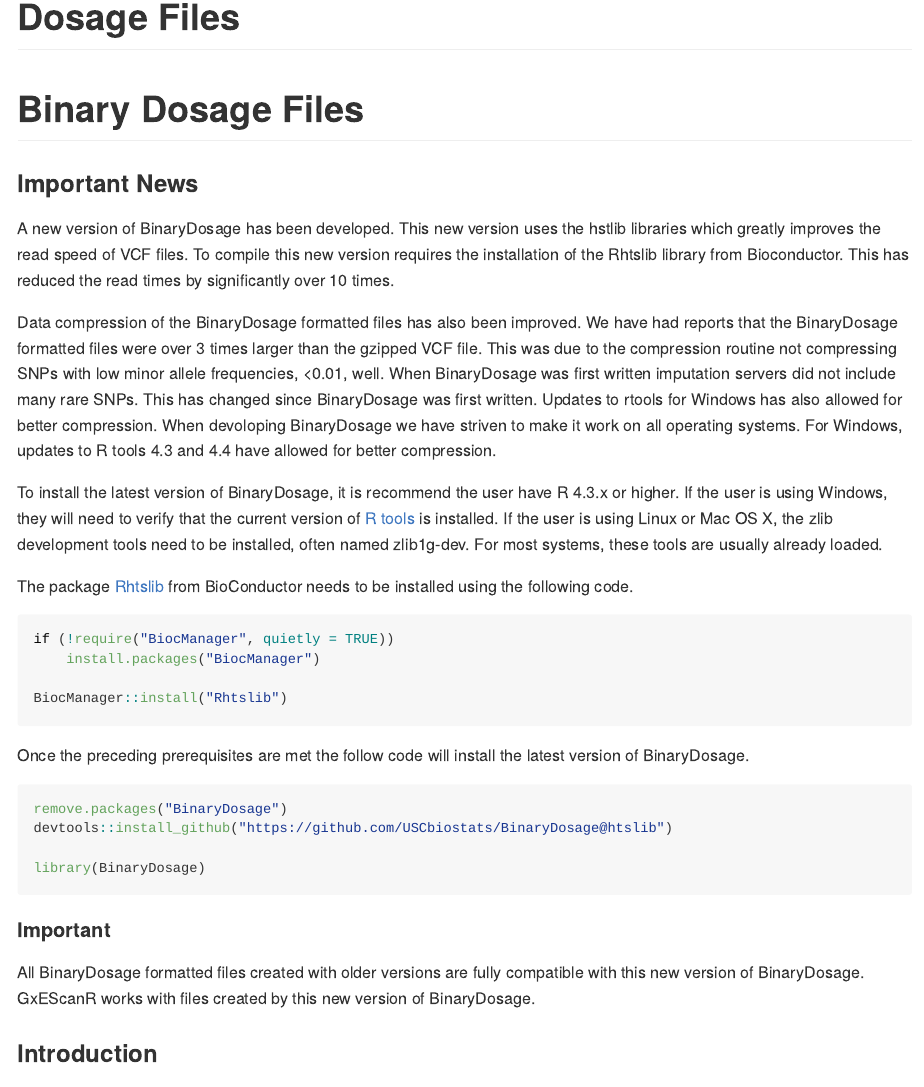
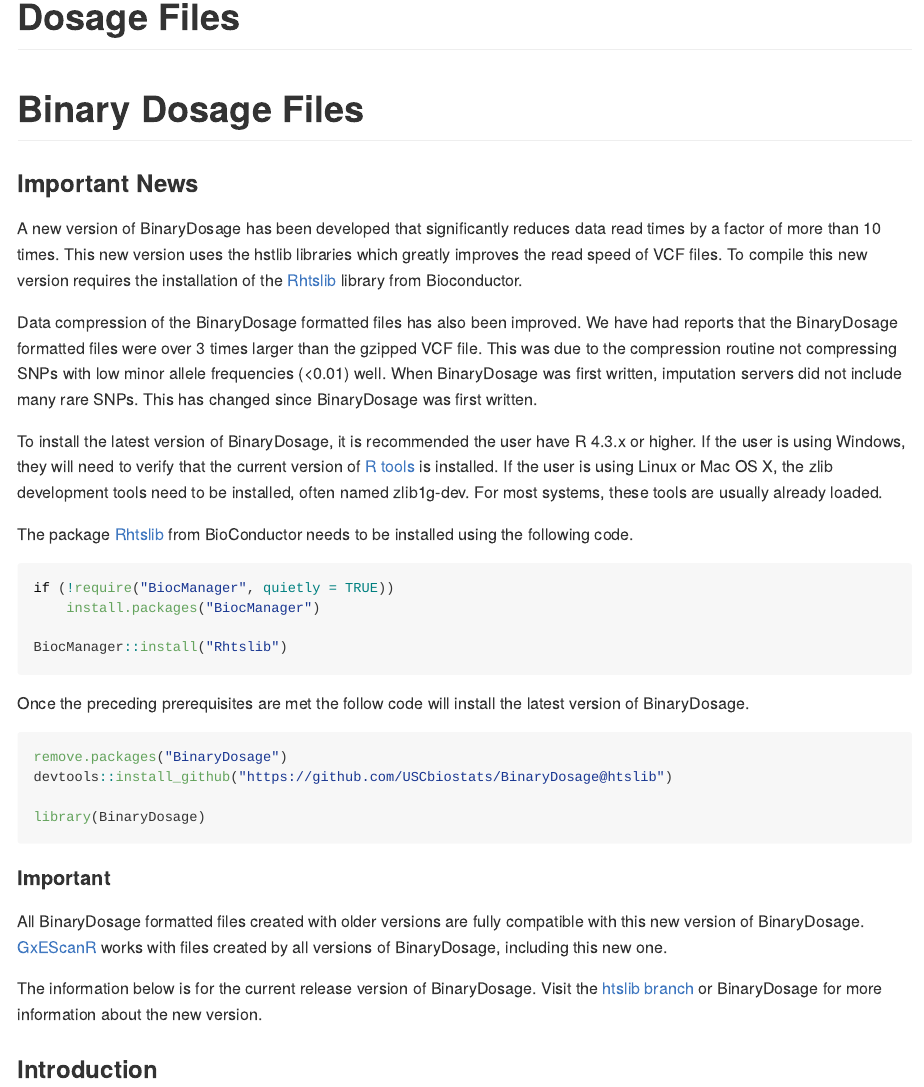
Before and after one commit to USCbiostats/BinaryDosage, an R Markdown document (README.Rmd): the page in a window 1100 px wide, from 80 px down. The pictures show the output file README.md that the author committed with the source, drawn offline in the style of GitHub; badge pictures from the web are left out.

Commit message:
Updated documentation on release page.

````diff
--- a/README.Rmd
+++ b/README.Rmd
@@ -21,11 +21,11 @@ knitr::opts_chunk$set(
 
 ### Important News
 
-A new version of BinaryDosage has been developed. This new version uses the hstlib libraries which greatly improves the read speed of VCF files. To compile this new version requires the installation of the Rhtslib library from Bioconductor. This has reduced the read times by significantly over 10 times.
+A new version of BinaryDosage has been developed that significantly reduces data read times by a factor of more than 10 times. This new version uses the hstlib libraries which greatly improves the read speed of VCF files. To compile this new version requires the installation of the [Rhtslib](https://bioconductor.org/packages/release/bioc/html/Rhtslib.html) library from Bioconductor.
 
-Data compression of the BinaryDosage formatted files has also been improved. We have had reports that the BinaryDosage formatted files were over 3 times larger than the gzipped VCF file. This was due to the compression routine not compressing SNPs with low minor allele frequencies, <0.01, well. When BinaryDosage was first written imputation servers did not include many rare SNPs. This has changed since BinaryDosage was first written. Updates to rtools for Windows has also allowed for better compression. When devoloping BinaryDosage we have striven to make it work on all operating systems. For Windows, updates to R tools 4.3 and 4.4 have allowed for better compression.
+Data compression of the BinaryDosage formatted files has also been improved. We have had reports that the BinaryDosage formatted files were over 3 times larger than the gzipped VCF file. This was due to the compression routine not compressing SNPs with low minor allele frequencies (<0.01) well. When BinaryDosage was first written, imputation servers did not include many rare SNPs. This has changed since BinaryDosage was first written.
 
-To install the latest version of BinaryDosage, it is recommend the user have R 4.3.x or higher. If the user is using Windows, they will need to verify that the current version of [R tools](https://cran.r-project.org/bin/windows/Rtools/) is installed. If the user is using Linux or Mac OS X, the zlib development tools need to be installed, often named zlib1g-dev. For most systems, these tools are usually already loaded.
+To install the latest version of BinaryDosage, it is recommended the user have R 4.3.x or higher. If the user is using Windows, they will need to verify that the current version of [R tools](https://cran.r-project.org/bin/windows/Rtools/) is installed. If the user is using Linux or Mac OS X, the zlib development tools need to be installed, often named zlib1g-dev. For most systems, these tools are usually already loaded.
 
 The package [Rhtslib](https://bioconductor.org/packages/release/bioc/html/Rhtslib.html) from BioConductor needs to be installed using the following code.
 ``` {r, eval = F}
@@ -45,7 +45,9 @@ library(BinaryDosage)
 
 #### Important
 
-All BinaryDosage formatted files created with older versions are fully compatible with this new version of BinaryDosage. GxEScanR works with files created by this new version of BinaryDosage.
+All BinaryDosage formatted files created with older versions are fully compatible with this new version of BinaryDosage. [GxEScanR](https://github.com/USCbiostats/GxEScanR) works with files created by all versions of BinaryDosage, including this new one.
+
+The information below is for the current release version of BinaryDosage. Visit the [htslib branch](https://github.com/USCbiostats/BinaryDosage/tree/htslib) or BinaryDosage for more information about the new version.
 
 ### Introduction
 
````
Also changed, not shown: README.md.
